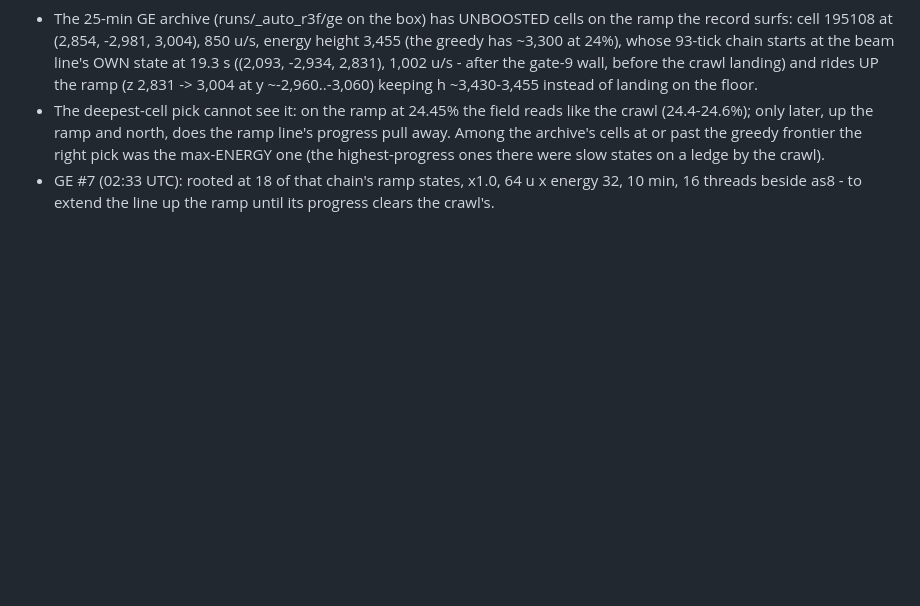
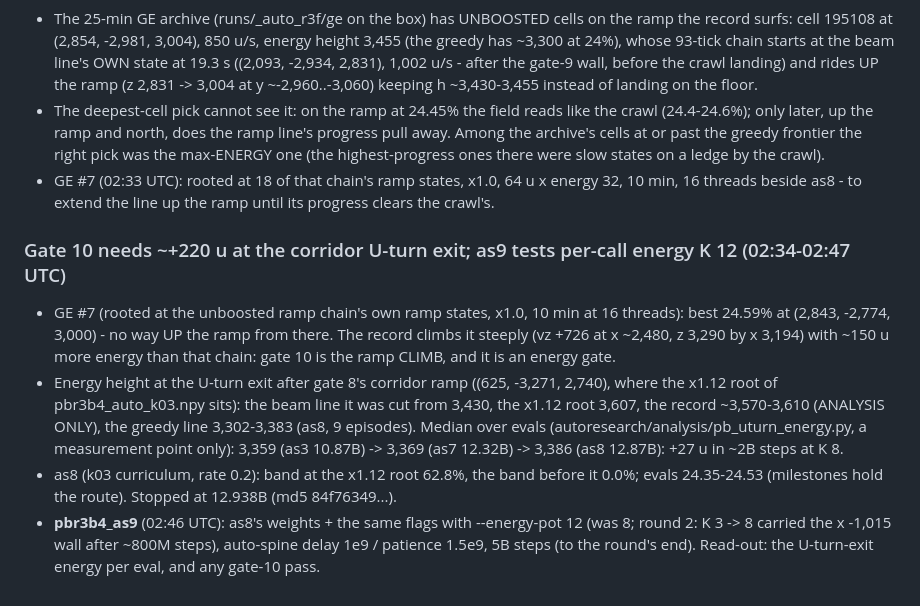
Before and after one commit to Sorrow321/RL_CS1.6_Surf, a Markdown page: autoresearch/NOTES.md, the part around the change. GitHub-like rendering; blank space fills up the shorter version.

Commit message:
pbr3b4 notes: gate 10 is the ramp climb (energy); as9 K 12
Co-Authored-By: Claude Opus 5.5 <noreply@anthropic.com>
Claude-Session: https://claude.ai/code/session_01QJKeuX7hf2KoGVX8RdgcXW

```diff
--- a/autoresearch/NOTES.md
+++ b/autoresearch/NOTES.md
@@ -1430,3 +1430,19 @@ as7's 24.555 eval (ep0) vs the WR demo:
   highest-progress ones there were slow states on a ledge by the crawl).
 * GE #7 (02:33 UTC): rooted at 18 of that chain's ramp states, x1.0, 64 u x energy 32, 10 min, 16
   threads beside as8 - to extend the line up the ramp until its progress clears the crawl's.
+
+### Gate 10 needs ~+220 u at the corridor U-turn exit; as9 tests per-call energy K 12 (02:34-02:47 UTC)
+* GE #7 (rooted at the unboosted ramp chain's own ramp states, x1.0, 10 min at 16 threads): best
+  24.59% at (2,843, -2,774, 3,000) - no way UP the ramp from there. The record climbs it steeply
+  (vz +726 at x ~2,480, z 3,290 by x 3,194) with ~150 u more energy than that chain: gate 10 is the
+  ramp CLIMB, and it is an energy gate.
+* Energy height at the U-turn exit after gate 8's corridor ramp ((625, -3,271, 2,740), where the
+  x1.12 root of pbr3b4_auto_k03.npy sits): the beam line it was cut from 3,430, the x1.12 root
+  3,607, the record ~3,570-3,610 (ANALYSIS ONLY), the greedy line 3,302-3,383 (as8, 9 episodes).
+  Median over evals (autoresearch/analysis/pb_uturn_energy.py, a measurement point only): 3,359
+  (as3 10.87B) -> 3,369 (as7 12.32B) -> 3,386 (as8 12.87B): +27 u in ~2B steps at K 8.
+* as8 (k03 curriculum, rate 0.2): band at the x1.12 root 62.8%, the band before it 0.0%; evals
+  24.35-24.53 (milestones hold the route). Stopped at 12.938B (md5 84f76349...).
+* **pbr3b4_as9** (02:46 UTC): as8's weights + the same flags with --energy-pot 12 (was 8; round 2:
+  K 3 -> 8 carried the x -1,015 wall after ~800M steps), auto-spine delay 1e9 / patience 1.5e9,
+  5B steps (to the round's end). Read-out: the U-turn-exit energy per eval, and any gate-10 pass.
```
